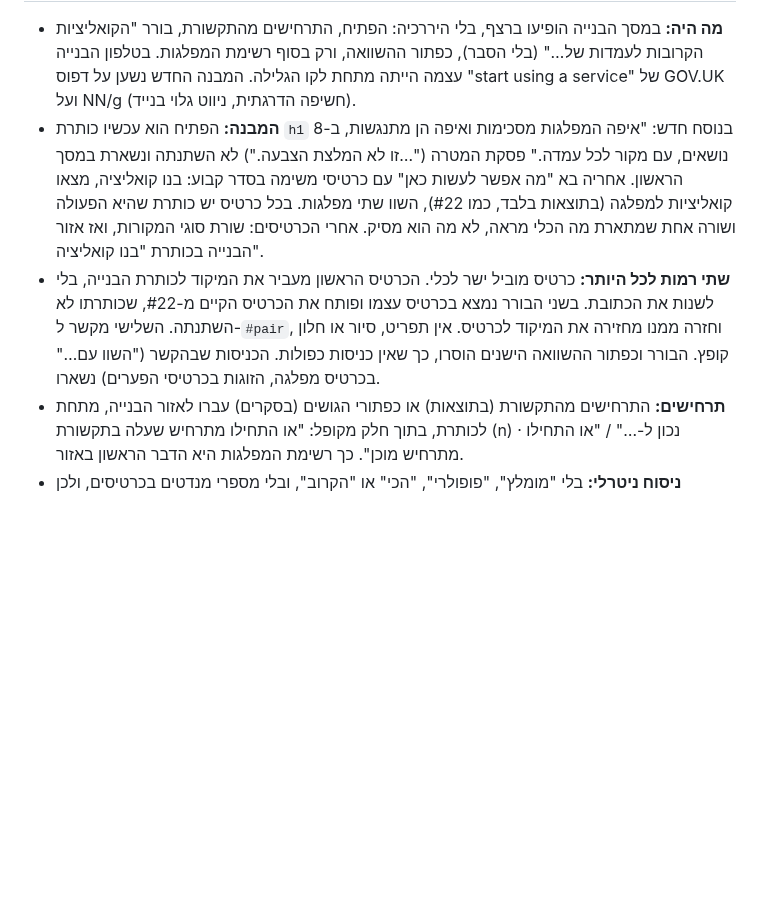
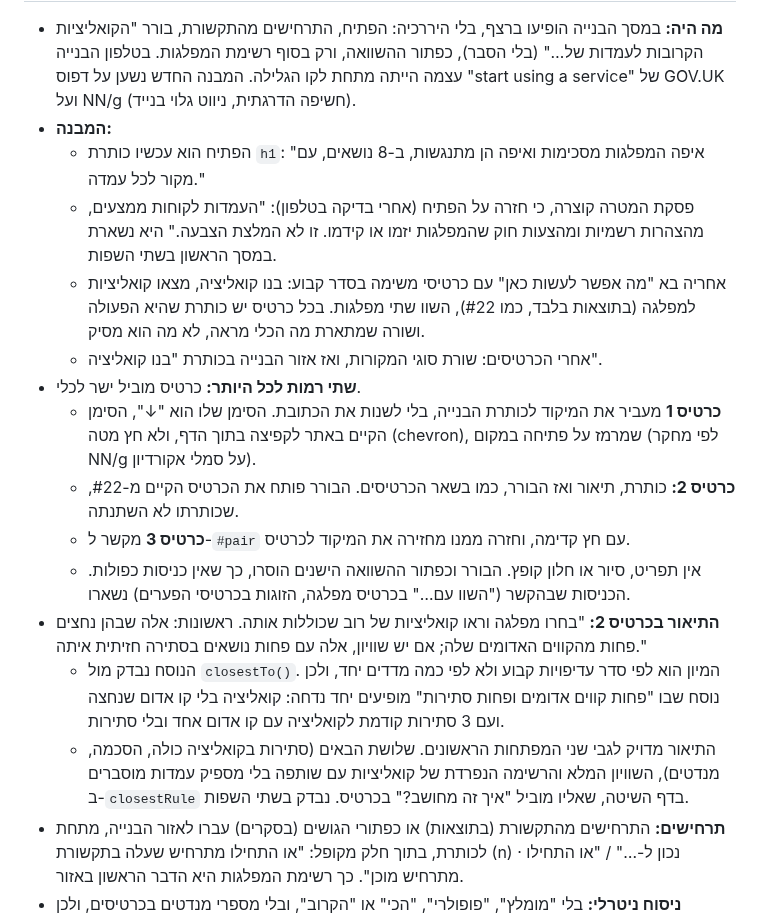
Before and after one commit to Lioo7/mi-im-mi, a Markdown page: docs/research/decisions.md, the part around one of its changes. Drawn GitHub-style; blank space fills up the shorter version.

Commit message:
docs: log the phone-check changes and the updated fit numbers, closes #26
Co-Authored-By: Claude Opus 5.5 <noreply@anthropic.com>

```diff
--- a/docs/research/decisions.md
+++ b/docs/research/decisions.md
@@ -421,5 +421,16 @@
 - **מה היה:** במסך הבנייה הופיעו ברצף, בלי היררכיה: הפתיח, התרחישים מהתקשורת, בורר "הקואליציות הקרובות לעמדות של…" (בלי הסבר), כפתור ההשוואה, ורק בסוף רשימת המפלגות. בטלפון הבנייה עצמה הייתה מתחת לקו הגלילה. המבנה החדש נשען על דפוס "start using a service" של GOV.UK ועל NN/g (חשיפה הדרגתית, ניווט גלוי בנייד).
-- **המבנה:** הפתיח הוא עכשיו כותרת `h1` בנוסח חדש: "איפה המפלגות מסכימות ואיפה הן מתנגשות, ב-8 נושאים, עם מקור לכל עמדה." פסקת המטרה ("…זו לא המלצת הצבעה.") לא השתנתה ונשארת במסך הראשון. אחריה בא "מה אפשר לעשות כאן" עם כרטיסי משימה בסדר קבוע: בנו קואליציה, מצאו קואליציות למפלגה (בתוצאות בלבד, כמו #22), השוו שתי מפלגות. בכל כרטיס יש כותרת שהיא הפעולה ושורה אחת שמתארת מה הכלי מראה, לא מה הוא מסיק. אחרי הכרטיסים: שורת סוגי המקורות, ואז אזור הבנייה בכותרת "בנו קואליציה".
-- **שתי רמות לכל היותר:** כרטיס מוביל ישר לכלי. הכרטיס הראשון מעביר את המיקוד לכותרת הבנייה, בלי לשנות את הכתובת. בשני הבורר נמצא בכרטיס עצמו ופותח את הכרטיס הקיים מ-#22, שכותרתו לא השתנתה. השלישי מקשר ל-`#pair`, וחזרה ממנו מחזירה את המיקוד לכרטיס. אין תפריט, סיור או חלון קופץ. הבורר וכפתור ההשוואה הישנים הוסרו, כך שאין כניסות כפולות. הכניסות שבהקשר ("השוו עם…" בכרטיס מפלגה, הזוגות בכרטיסי הפערים) נשארו.
+- **המבנה:**
+  - הפתיח הוא עכשיו כותרת `h1`: "איפה המפלגות מסכימות ואיפה הן מתנגשות, ב-8 נושאים, עם מקור לכל עמדה."
+  - פסקת המטרה קוצרה, כי חזרה על הפתיח (אחרי בדיקה בטלפון): "העמדות לקוחות ממצעים, מהצהרות רשמיות ומהצעות חוק שהמפלגות יזמו או קידמו. זו לא המלצת הצבעה." היא נשארת במסך הראשון בשתי השפות.
+  - אחריה בא "מה אפשר לעשות כאן" עם כרטיסי משימה בסדר קבוע: בנו קואליציה, מצאו קואליציות למפלגה (בתוצאות בלבד, כמו #22), השוו שתי מפלגות. בכל כרטיס יש כותרת שהיא הפעולה ושורה שמתארת מה הכלי מראה, לא מה הוא מסיק.
+  - אחרי הכרטיסים: שורת סוגי המקורות, ואז אזור הבנייה בכותרת "בנו קואליציה".
+- **שתי רמות לכל היותר:** כרטיס מוביל ישר לכלי.
+  - **כרטיס 1** מעביר את המיקוד לכותרת הבנייה, בלי לשנות את הכתובת. הסימן שלו הוא "↓", הסימן הקיים באתר לקפיצה בתוך הדף, ולא חץ מטה (chevron), שמרמז על פתיחה במקום (לפי מחקר NN/g על סמלי אקורדיון).
+  - **כרטיס 2:** כותרת, תיאור ואז הבורר, כמו בשאר הכרטיסים. הבורר פותח את הכרטיס הקיים מ-#22, שכותרתו לא השתנתה.
+  - **כרטיס 3** מקשר ל-`#pair` עם חץ קדימה, וחזרה ממנו מחזירה את המיקוד לכרטיס.
+  - אין תפריט, סיור או חלון קופץ. הבורר וכפתור ההשוואה הישנים הוסרו, כך שאין כניסות כפולות. הכניסות שבהקשר ("השוו עם…" בכרטיס מפלגה, הזוגות בכרטיסי הפערים) נשארו.
+- **התיאור בכרטיס 2:** "בחרו מפלגה וראו קואליציות של רוב שכוללות אותה. ראשונות: אלה שבהן נחצים פחות מהקווים האדומים שלה; אם יש שוויון, אלה עם פחות נושאים בסתירה חזיתית איתה."
+  - הנוסח נבדק מול `closestTo()`. המיון הוא לפי סדר עדיפויות קבוע ולא לפי כמה מדדים יחד, ולכן נוסח שבו "פחות קווים אדומים ופחות סתירות" מופיעים יחד נדחה: קואליציה בלי קו אדום שנחצה ועם 3 סתירות קודמת לקואליציה עם קו אדום אחד ובלי סתירות.
+  - התיאור מדויק לגבי שני המפתחות הראשונים. שלושת הבאים (סתירות בקואליציה כולה, הסכמה, מנדטים), השוויון המלא והרשימה הנפרדת של קואליציות עם שותפה בלי מספיק עמדות מוסברים ב-`closestRule` בדף השיטה, שאליו מוביל "איך זה מחושב?" בכרטיס. נבדק בשתי השפות.
 - **תרחישים:** התרחישים מהתקשורת (בתוצאות) או כפתורי הגושים (בסקרים) עברו לאזור הבנייה, מתחת לכותרת, בתוך חלק מקופל: "או התחילו מתרחיש שעלה בתקשורת (n) · נכון ל-…" / "או התחילו מתרחיש מוכן". כך רשימת המפלגות היא הדבר הראשון באזור.
 - **ניסוח ניטרלי:** בלי "מומלץ", "פופולרי", "הכי" או "הקרוב", ובלי מספרי מנדטים בכרטיסים, ולכן הטקסט זהה בכל המצבים, גם כשהמנדטים מוסתרים. בדיקת יחידה אוכפת זאת בשתי השפות.
```
Also changed, not shown: other parts of docs/research/decisions.md (+12 -9 lines).
